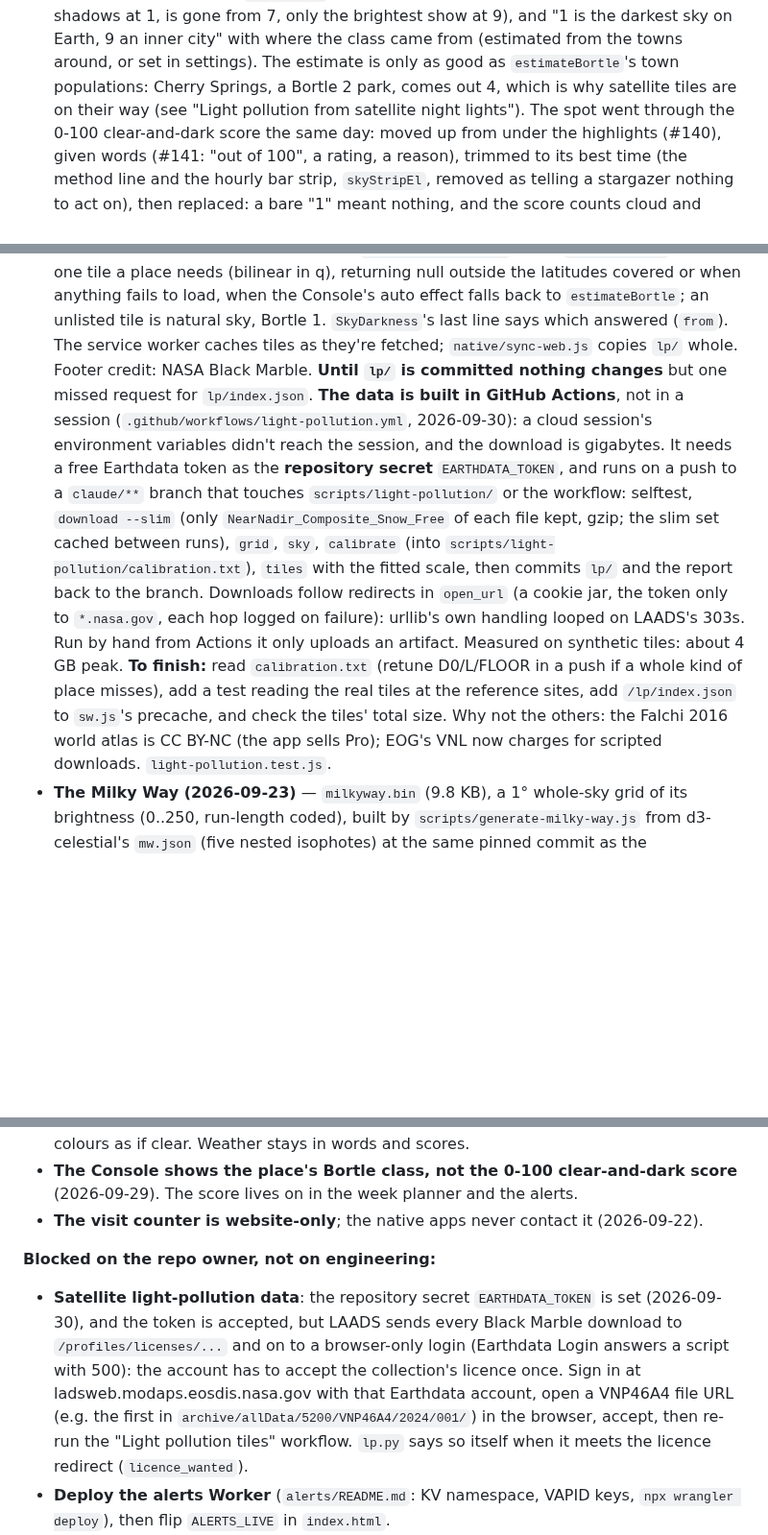
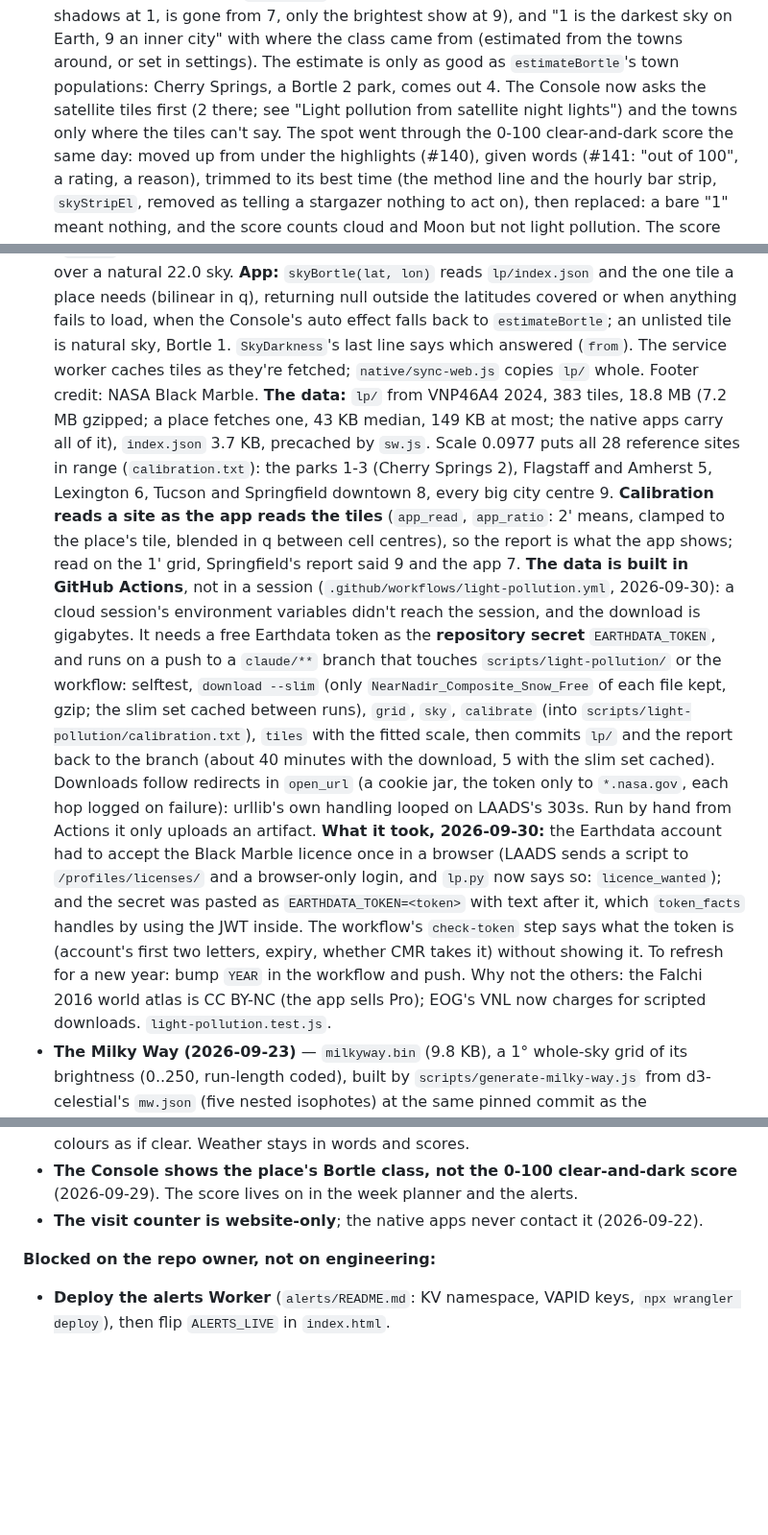
Before and after one commit to bergeronK/Twilight, a Markdown page: CLAUDE.md, 3 parts joined by grey strips. Shown at 96% size. Rendered like a GitHub page; blank space fills up the shorter version.

Commit message:
CLAUDE.md: the satellite light-pollution data is in
What lp/ holds and weighs, the calibration and its 28 sites, that
calibration reads sites as the app reads tiles, what getting the data took
(the Black Marble licence accepted once in a browser; a secret pasted with
more around it), how to refresh it for a new year, and the owner step
removed from the blocked list.

Co-Authored-By: Claude Opus 5.5 <noreply@anthropic.com>
Claude-Session: https://claude.ai/code/session_01JLxQkkPkejD7RFi85mio69

```diff
--- a/CLAUDE.md
+++ b/CLAUDE.md
@@ -64,9 +64,10 @@ stargazer is the default, navigator material is kept whole but folded.
   9), and "1 is the darkest sky on Earth, 9 an inner city" with where the
   class came from (estimated from the towns around, or set in settings).
   The estimate is only as good as `estimateBortle`'s town populations:
-  Cherry Springs, a Bortle 2 park, comes out 4, which is why satellite
-  tiles are on their way (see "Light pollution from satellite night
-  lights"). The spot went through the
+  Cherry Springs, a Bortle 2 park, comes out 4. The Console now asks the
+  satellite tiles first (2 there; see "Light pollution from satellite
+  night lights") and the towns only where the tiles can't say. The spot
+  went through the
   0-100 clear-and-dark score the same day: moved up from under the
   highlights (#140), given words (#141: "out of 100", a rating, a reason),
   trimmed to its best time (the method line and the hourly bar strip,
@@ -335,9 +336,17 @@ stargazer is the default, navigator material is kept whole but folded.
   auto effect falls back to `estimateBortle`; an unlisted tile is natural
   sky, Bortle 1. `SkyDarkness`'s last line says which answered (`from`).
   The service worker caches tiles as they're fetched; `native/sync-web.js`
-  copies `lp/` whole. Footer credit: NASA Black Marble. **Until `lp/` is
-  committed nothing changes** but one missed request for `lp/index.json`.
-  **The data is built in GitHub Actions**, not in a session
+  copies `lp/` whole. Footer credit: NASA Black Marble. **The data:**
+  `lp/` from VNP46A4 2024, 383 tiles, 18.8 MB (7.2 MB gzipped; a place
+  fetches one, 43 KB median, 149 KB at most; the native apps carry all
+  of it), `index.json` 3.7 KB, precached by `sw.js`. Scale 0.0977 puts
+  all 28 reference sites in range (`calibration.txt`): the parks 1-3
+  (Cherry Springs 2), Flagstaff and Amherst 5, Lexington 6, Tucson and
+  Springfield downtown 8, every big city centre 9. **Calibration reads a
+  site as the app reads the tiles** (`app_read`, `app_ratio`: 2' means,
+  clamped to the place's tile, blended in q between cell centres), so the
+  report is what the app shows; read on the 1' grid, Springfield's report
+  said 9 and the app 7. **The data is built in GitHub Actions**, not in a session
   (`.github/workflows/light-pollution.yml`, 2026-09-30): a cloud session's
   environment variables didn't reach the session, and the download is
   gigabytes. It needs a free Earthdata token as the **repository secret**
@@ -346,15 +355,19 @@ stargazer is the default, navigator material is kept whole but folded.
   --slim` (only `NearNadir_Composite_Snow_Free` of each file kept, gzip;
   the slim set cached between runs), `grid`, `sky`, `calibrate` (into
   `scripts/light-pollution/calibration.txt`), `tiles` with the fitted scale,
-  then commits `lp/` and the report back to the branch. Downloads follow
+  then commits `lp/` and the report back to the branch (about 40 minutes
+  with the download, 5 with the slim set cached). Downloads follow
   redirects in `open_url` (a cookie jar, the token only to `*.nasa.gov`,
   each hop logged on failure): urllib's own handling looped on LAADS's 303s.
-  Run by hand from
-  Actions it only uploads an artifact. Measured on synthetic tiles: about
-  4 GB peak. **To finish:** read `calibration.txt` (retune D0/L/FLOOR in a
-  push if a whole kind of place misses), add a test reading the real tiles
-  at the reference sites, add `/lp/index.json` to `sw.js`'s precache, and
-  check the tiles' total size. Why not the others: the Falchi 2016 world atlas is
+  Run by hand from Actions it only uploads an artifact. **What it took,
+  2026-09-30:** the Earthdata account had to accept the Black Marble
+  licence once in a browser (LAADS sends a script to `/profiles/licenses/`
+  and a browser-only login, and `lp.py` now says so: `licence_wanted`);
+  and the secret was pasted as `EARTHDATA_TOKEN=<token>` with text after
+  it, which `token_facts` handles by using the JWT inside. The workflow's
+  `check-token` step says what the token is (account's first two letters,
+  expiry, whether CMR takes it) without showing it. To refresh for a new
+  year: bump `YEAR` in the workflow and push. Why not the others: the Falchi 2016 world atlas is
   CC BY-NC (the app sells Pro); EOG's VNL now charges for scripted
   downloads. `light-pollution.test.js`.
 - **The Milky Way (2026-09-23)** — `milkyway.bin` (9.8 KB), a 1° whole-sky
@@ -1632,16 +1648,6 @@ The Console shots were retaken when the horizon view became the default
   (2026-09-22).
 
 **Blocked on the repo owner, not on engineering:**
-- **Satellite light-pollution data**: the repository secret
-  `EARTHDATA_TOKEN` is set (2026-09-30), and the token is accepted, but
-  LAADS sends every Black Marble download to `/profiles/licenses/...` and
-  on to a browser-only login (Earthdata Login answers a script with 500):
-  the account has to accept the collection's licence once. Sign in at
-  ladsweb.modaps.eosdis.nasa.gov with that Earthdata account, open a
-  VNP46A4 file URL (e.g. the first in
-  `archive/allData/5200/VNP46A4/2024/001/`) in the browser, accept, then
-  re-run the "Light pollution tiles" workflow. `lp.py` says so itself when
-  it meets the licence redirect (`licence_wanted`).
 - **Deploy the alerts Worker** (`alerts/README.md`: KV namespace, VAPID keys,
   `npx wrangler deploy`), then flip `ALERTS_LIVE` in `index.html`.
 - RevenueCat public SDK key (`appl_…`) → drop into `RC_KEYS.ios` in
```
Also changed, not shown: other parts of CLAUDE.md (+5 -2 lines).
